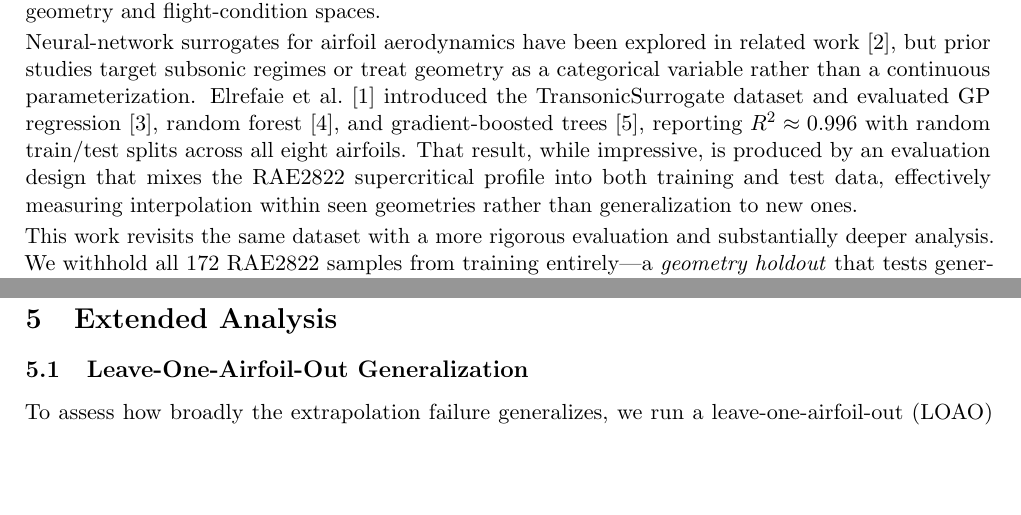
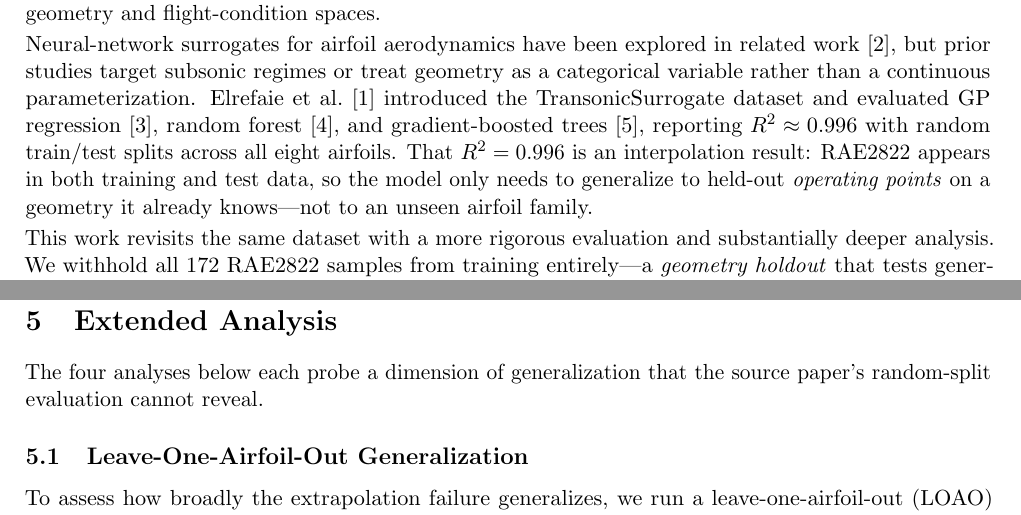
Before and after one commit to ashishdasu/transonic-aerodynamic-surrogate-modeling, a LaTeX paper (report/dasu_cs6140_transonic_surrogate.tex): two parts of pages 1 and 5 of 13, joined at a grey line, cut so that both start at the same text, the shorter picture padded with empty space. Compiled offline with pdfLaTeX.

Commit message:
Endless polishing....

```diff
--- a/report/dasu_cs6140_transonic_surrogate.tex
+++ b/report/dasu_cs6140_transonic_surrogate.tex
@@ -70,10 +70,10 @@ parameterization. Elrefaie et al.\ \cite{elrefaie2024} introduced the
 TransonicSurrogate dataset and evaluated GP regression \cite{rasmussen2006},
 random forest \cite{breiman2001}, and gradient-boosted trees \cite{chen2016},
 reporting $R^2 \approx 0.996$ with random train/test splits across all eight
-airfoils. That result, while impressive, is produced by an evaluation design
-that mixes the RAE2822 supercritical profile into both training and test data,
-effectively measuring interpolation within seen geometries rather than
-generalization to new ones.
+airfoils. That $R^2=0.996$ is an interpolation result: RAE2822 appears in
+both training and test data, so the model only needs to generalize to
+held-out \emph{operating points} on a geometry it already knows---not to
+an unseen airfoil family.
 
 This work revisits the same dataset with a more rigorous evaluation and
 substantially deeper analysis. We withhold all 172 RAE2822 samples from
@@ -361,6 +361,9 @@ $4\times10^4$--$10^5\times$ regardless of model choice.
 % ─────────────────────────────────────────────────────────────────────────────
 \section{Extended Analysis}
 
+The four analyses below each probe a dimension of generalization that the
+source paper's random-split evaluation cannot reveal.
+
 \subsection{Leave-One-Airfoil-Out Generalization}
 
 To assess how broadly the extrapolation failure generalizes, we run a
```
Also changed, not shown: report/dasu_cs6140_transonic_surrogate.pdf, 1 other file.
